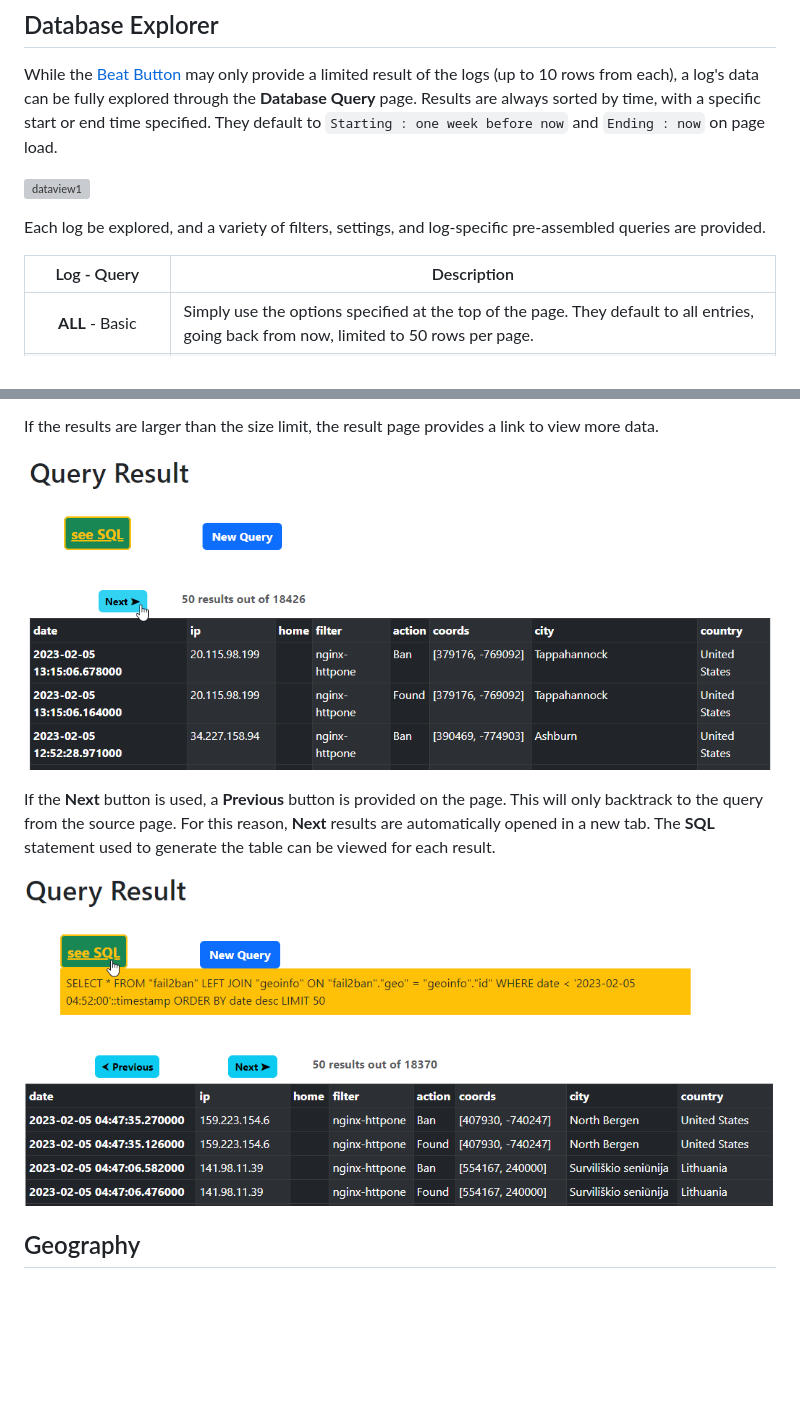
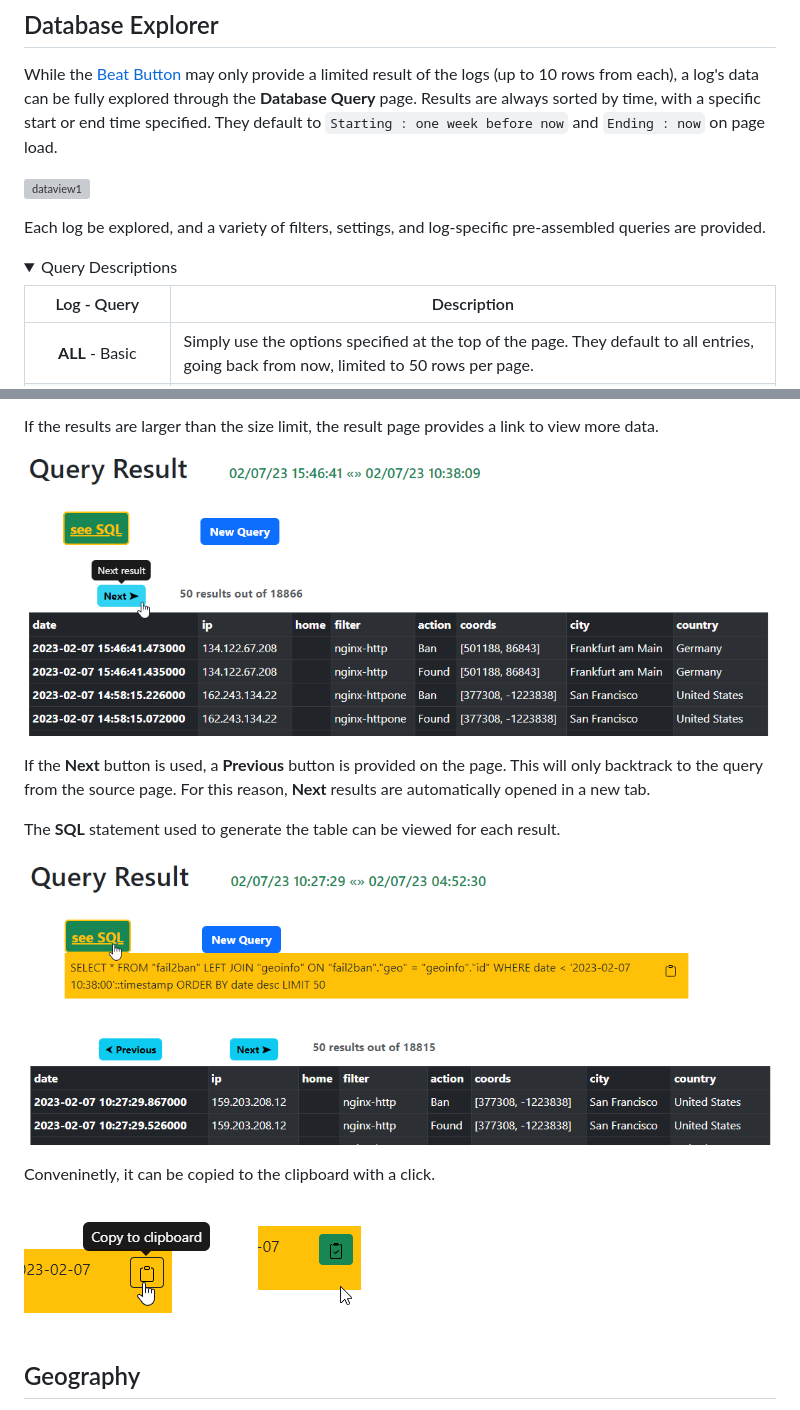
Before and after one commit to NBPub/BeatLog, a Markdown page: docs/README.md, 2 parts joined by grey strips. Drawn GitHub-style; pictures changed too: docs/pics/query_3.png, docs/pics/query_4.png, docs/pics/query_5.png (added); folded sections open; blank space fills up the shorter version; grey boxes are pictures that could not be loaded.

```diff
--- a/docs/README.md
+++ b/docs/README.md
@@ -442,6 +444,8 @@ a specific start or end time specified. They default to `Starting : one week bef
 
 Each log be explored, and a variety of filters, settings, and log-specific pre-assembled queries are provided.
 
+<details><summary>Query Descriptions</summary>
+
 | Log - Query | Description |
 | :----: | --- |
 | **ALL** - Basic | Simply use the options specified at the top of the page. They default to all entries, going back from now, limited to 50 rows per page. |
@@ -474,9 +480,15 @@ If the results are larger than the size limit, the result page provides a link t
 
 If the **Next** button is used, a **Previous** button is provided on the page.
 This will only backtrack to the query from the source page. For this reason, **Next** results are automatically opened in a new tab.
+
 The **SQL** statement used to generate the table can be viewed for each result.
 
 ![dataview4](/docs/pics/query_4.png "If Next button used, a Previous button provides a link to one query back")
+
+Conveninetly, it can be copied to the clipboard with a click.
+
+![dataview5](/docs/pics/query_5.png "Copy SQL statement to clipboard")
+![dataview6](/docs/pics/query_6.png "Paste SQL statement somewhere")
 
 
 ## Geography
```
Also changed, not shown: other parts of docs/README.md (+5 -1 lines), README.md (+24 -9 lines), 6 other files.
